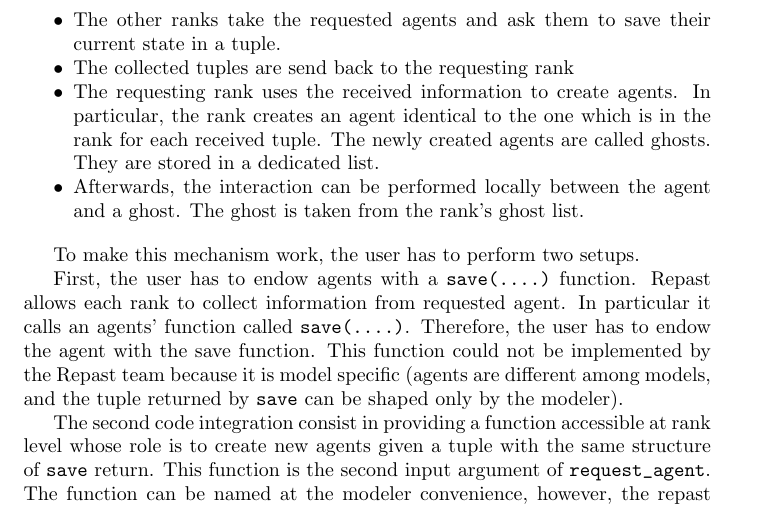
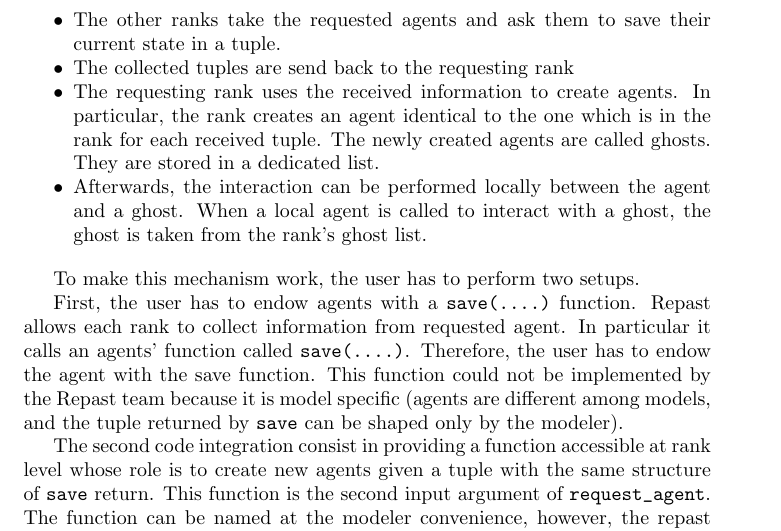
Before and after one commit to gfgprojects/winners_losers_in_repast4py, a LaTeX document (docs/the_winners_losers_model.tex): part of page 7 of 13, cut so that both start at the same text. Compiled offline with pdfLaTeX.

Commit message:
an improvement

```diff
--- a/docs/the_winners_losers_model.tex
+++ b/docs/the_winners_losers_model.tex
@@ -385,7 +385,7 @@ The collected tuples are send back to the requesting rank
 	\item
 		The requesting rank uses the received information to create agents. In particular, the rank creates an agent identical to the one which is in the rank for each received tuple. The newly created agents are called ghosts. They are stored in a dedicated list.
 	\item
-		Afterwards, the interaction can be performed locally between the agent and a ghost. The ghost is taken from the rank's ghost list.
+		Afterwards, the interaction can be performed locally between the agent and a ghost. When a local agent is called to interact with a ghost, the ghost is taken from the rank's ghost list.
 \end{itemize}
 
 To make this mechanism work, the user has to perform two setups.
```
